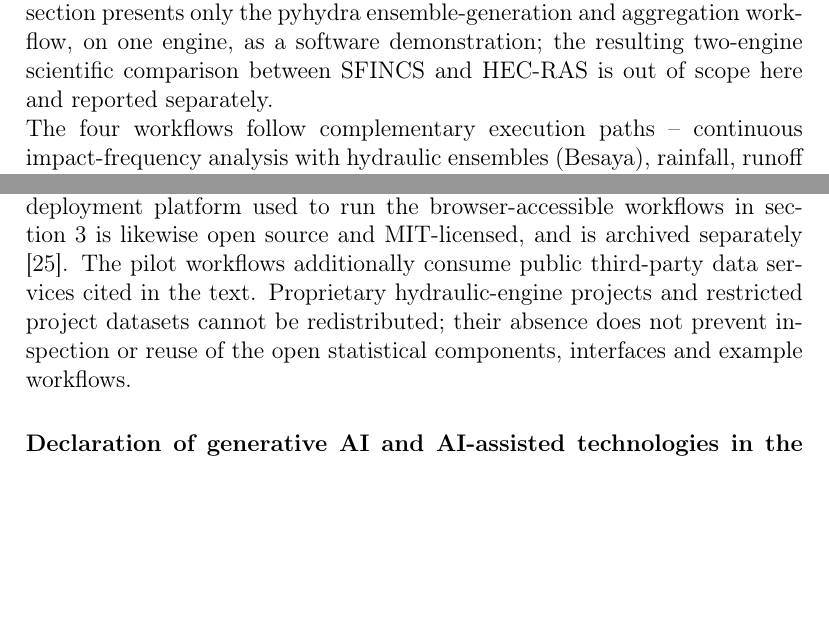
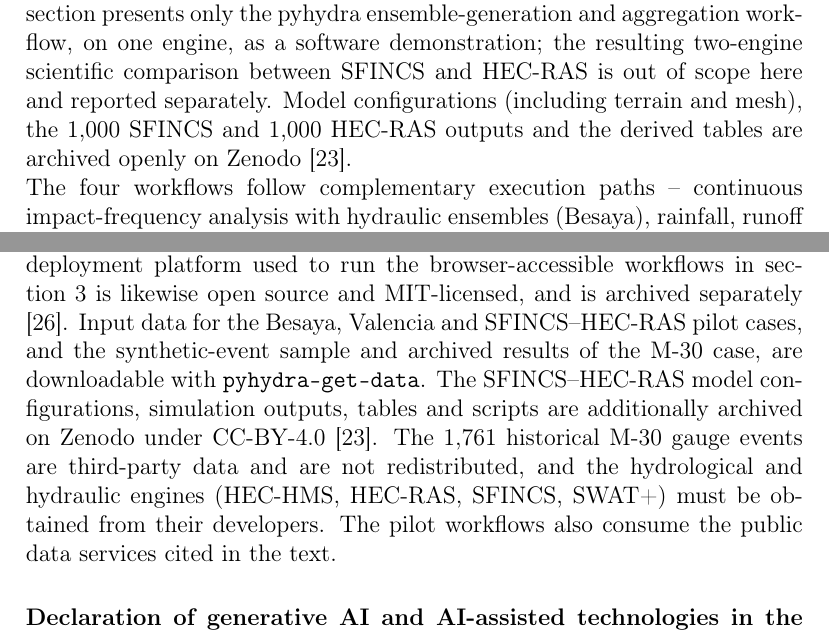
Before and after one commit to navass11/HYDRA, a LaTeX paper (papers/hydra_pyhydra_softwarex/main.tex): two parts of pages 13 and 19 of 23 before the commit and two parts of pages 14 and 19 of 23 after it, joined at a grey line, cut so that both start at the same text, the shorter picture padded with empty space. Compiled offline with pdfLaTeX.

Commit message:
SoftwareX paper: cite the open SFINCS-HEC-RAS dataset and mark pilot data as redistributable
Table 3: Besaya and SFINCS-HEC-RAS inputs are now open (pyhydra-get-data;
Zenodo 10.5281/zenodo.23104366, CC-BY-4.0) per the authors. Data
availability rewritten accordingly: only the 1,761 historical M-30 gauge
events stay non-redistributable. Adds the navas2026besayadata [dataset]
reference. main.pdf rebuilt (22 pages, 0 errors).

Co-Authored-By: Claude Opus 5.5 <noreply@anthropic.com>
Claude-Session: https://claude.ai/code/session_011ZaE1XyFkX3HT2qGUPCyfc

```diff
--- a/papers/hydra_pyhydra_softwarex/main.tex
+++ b/papers/hydra_pyhydra_softwarex/main.tex
@@ -592,6 +592,9 @@ statistics (\cref{fig:besaya-ensemble}). This section presents only the
 pyhydra ensemble-generation and aggregation workflow, on one engine, as a
 software demonstration; the resulting two-engine scientific comparison
 between SFINCS and HEC-RAS is out of scope here and reported separately.
+Model configurations (including terrain and mesh), the 1{,}000 SFINCS and
+1{,}000 HEC-RAS outputs and the derived tables are archived openly on
+Zenodo \citep{navas2026besayadata}.
 \end{sloppypar}
 
 \begin{figure}[h]
@@ -736,11 +739,16 @@ The pyhydra version described in this article is available through the
 versioned GitHub and Zenodo records in Table~\ref{tab:metadata}. The
 companion HYDRA deployment platform used to run the browser-accessible
 workflows in \cref{sec:examples} is likewise open source and MIT-licensed,
-and is archived separately \citep{navas2026hydrarepo}. The pilot workflows
-additionally consume public third-party data services cited in the text.
-Proprietary hydraulic-engine projects and restricted project datasets
-cannot be redistributed; their absence does not prevent inspection or reuse
-of the open statistical components, interfaces and example workflows.
+and is archived separately \citep{navas2026hydrarepo}. Input data for the
+Besaya, Valencia and SFINCS--HEC-RAS pilot cases, and the synthetic-event
+sample and archived results of the M-30 case, are downloadable with
+\texttt{pyhydra-get-data}. The SFINCS--HEC-RAS model configurations,
+simulation outputs, tables and scripts are additionally archived on Zenodo
+under CC-BY-4.0 \citep{navas2026besayadata}. The 1{,}761 historical M-30
+gauge events are third-party data and are not redistributed, and the
+hydrological and hydraulic engines (HEC-HMS, HEC-RAS, SFINCS, SWAT+) must be
+obtained from their developers. The pilot workflows also consume the public
+data services cited in the text.
 
 \section*{Declaration of generative AI and AI-assisted technologies in the
 manuscript preparation process}
```
Also changed, not shown: papers/hydra_pyhydra_softwarex/references.bib (+9 -0 lines), papers/hydra_pyhydra_softwarex/main.pdf, papers/hydra_pyhydra_softwarex/main.tex (6 more changed lines).
